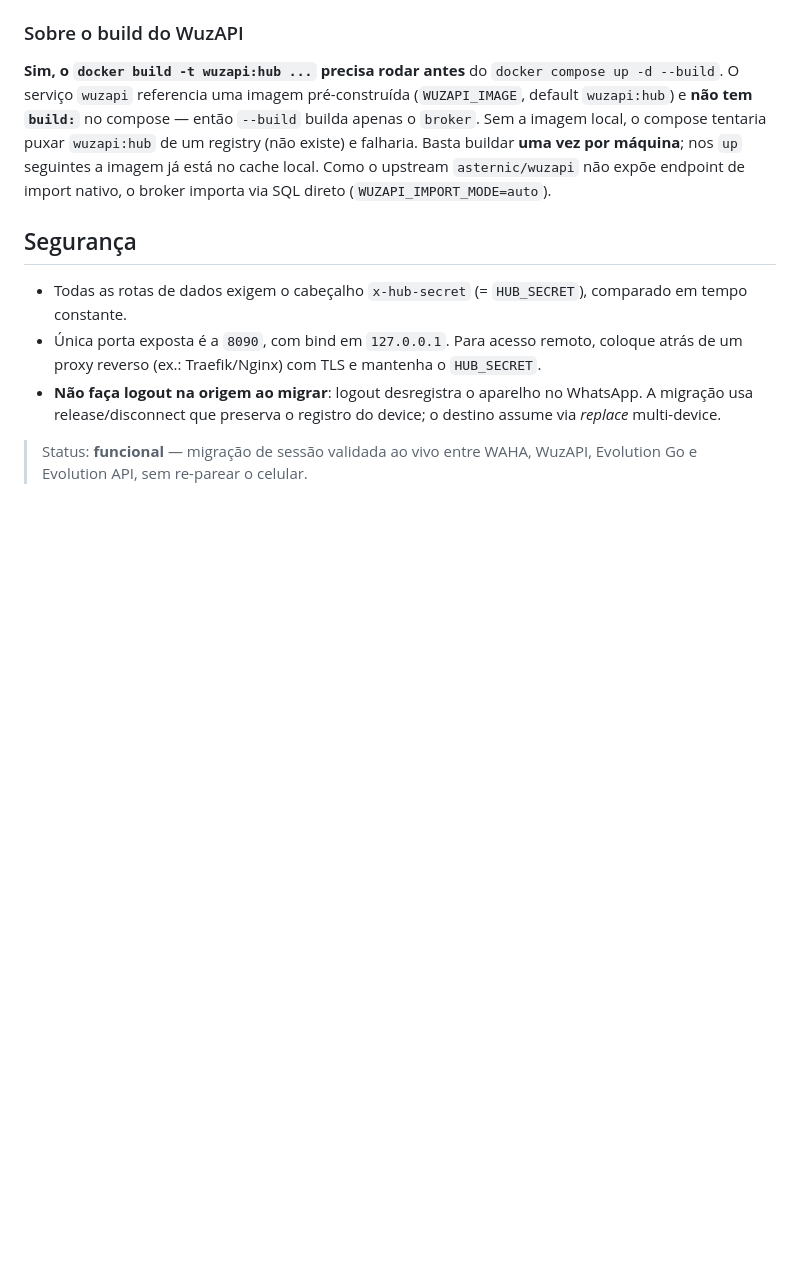
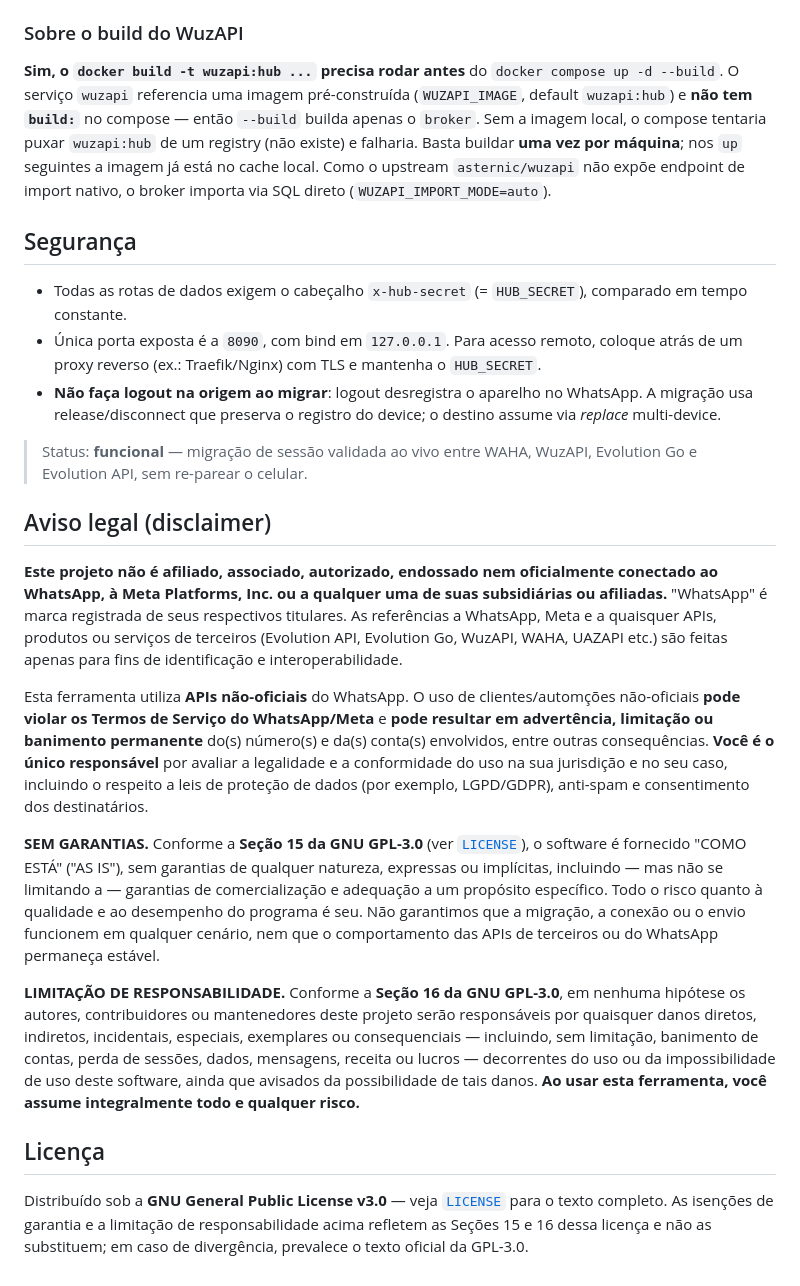
Before and after one commit to sergiomentorian/wahub, a Markdown page: README.md, the part around the change. Drawn GitHub-style; blank space fills up the shorter version.

Commit message:
wa-hub: hub de APIs não-oficiais do WhatsApp

```diff
--- a/README.md
+++ b/README.md
@@ -71,3 +71,36 @@ via SQL direto (`WUZAPI_IMPORT_MODE=auto`).
 
 > Status: **funcional** — migração de sessão validada ao vivo entre WAHA, WuzAPI, Evolution Go e Evolution API,
 > sem re-parear o celular.
+
+## Aviso legal (disclaimer)
+
+**Este projeto não é afiliado, associado, autorizado, endossado nem oficialmente conectado ao WhatsApp,
+à Meta Platforms, Inc. ou a qualquer uma de suas subsidiárias ou afiliadas.** "WhatsApp" é marca registrada
+de seus respectivos titulares. As referências a WhatsApp, Meta e a quaisquer APIs, produtos ou serviços de
+terceiros (Evolution API, Evolution Go, WuzAPI, WAHA, UAZAPI etc.) são feitas apenas para fins de
+identificação e interoperabilidade.
+
+Esta ferramenta utiliza **APIs não-oficiais** do WhatsApp. O uso de clientes/automções não-oficiais **pode
+violar os Termos de Serviço do WhatsApp/Meta** e **pode resultar em advertência, limitação ou banimento
+permanente** do(s) número(s) e da(s) conta(s) envolvidos, entre outras consequências. **Você é o único
+responsável** por avaliar a legalidade e a conformidade do uso na sua jurisdição e no seu caso, incluindo o
+respeito a leis de proteção de dados (por exemplo, LGPD/GDPR), anti-spam e consentimento dos destinatários.
+
+**SEM GARANTIAS.** Conforme a **Seção 15 da GNU GPL-3.0** (ver [`LICENSE`](./LICENSE)), o software é fornecido
+"COMO ESTÁ" ("AS IS"), sem garantias de qualquer natureza, expressas ou implícitas, incluindo — mas não se
+limitando a — garantias de comercialização e adequação a um propósito específico. Todo o risco quanto à
+qualidade e ao desempenho do programa é seu. Não garantimos que a migração, a conexão ou o envio funcionem em
+qualquer cenário, nem que o comportamento das APIs de terceiros ou do WhatsApp permaneça estável.
+
+**LIMITAÇÃO DE RESPONSABILIDADE.** Conforme a **Seção 16 da GNU GPL-3.0**, em nenhuma hipótese os autores,
+contribuidores ou mantenedores deste projeto serão responsáveis por quaisquer danos diretos, indiretos,
+incidentais, especiais, exemplares ou consequenciais — incluindo, sem limitação, banimento de contas, perda
+de sessões, dados, mensagens, receita ou lucros — decorrentes do uso ou da impossibilidade de uso deste
+software, ainda que avisados da possibilidade de tais danos. **Ao usar esta ferramenta, você assume
+integralmente todo e qualquer risco.**
+
+## Licença
+
+Distribuído sob a **GNU General Public License v3.0** — veja [`LICENSE`](./LICENSE) para o texto completo.
+As isenções de garantia e a limitação de responsabilidade acima refletem as Seções 15 e 16 dessa licença e
+não as substituem; em caso de divergência, prevalece o texto oficial da GPL-3.0.
```
